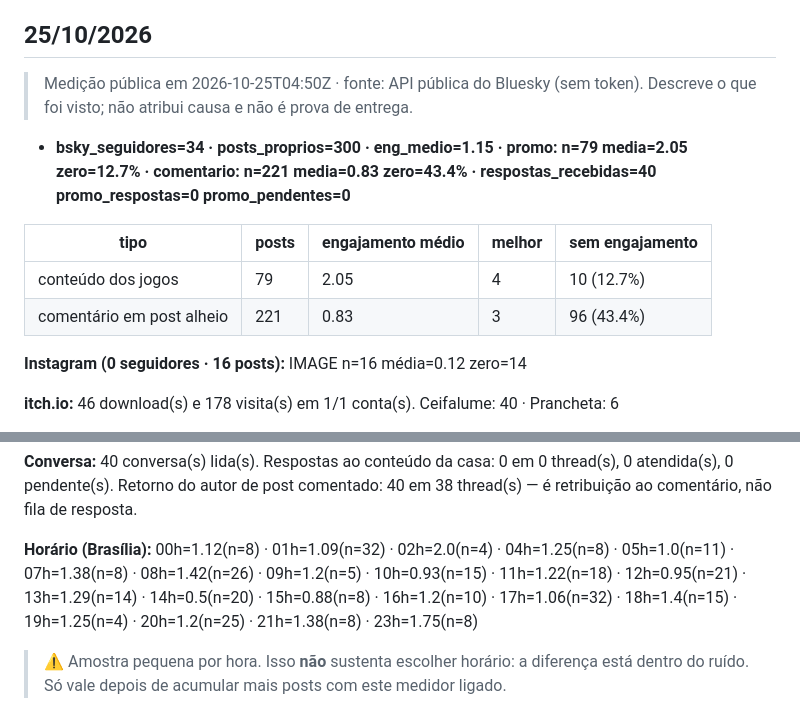
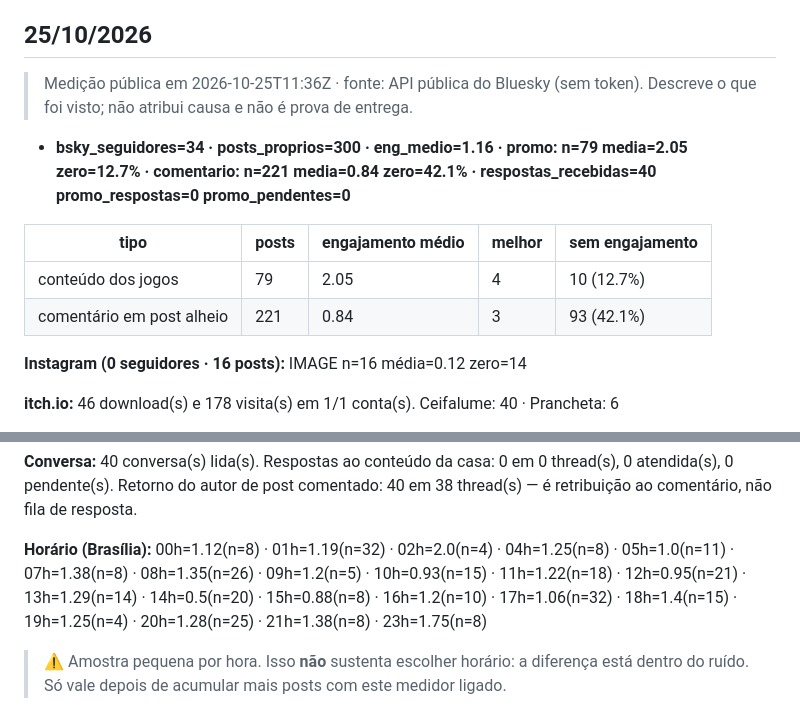
Before and after one commit to reboclbrank-max/site, a Markdown page: posts/desempenho.md, 2 parts joined by grey strips. Drawn GitHub-style.

Commit message:
📊 desempenho 25/10 11:36

```diff
--- a/posts/desempenho.md
+++ b/posts/desempenho.md
@@ -4,14 +4,14 @@
 
 ## 25/10/2026
 
-> Medição pública em 2026-10-25T04:50Z · fonte: API pública do Bluesky (sem token). Descreve o que foi visto; não atribui causa e não é prova de entrega.
+> Medição pública em 2026-10-25T11:36Z · fonte: API pública do Bluesky (sem token). Descreve o que foi visto; não atribui causa e não é prova de entrega.
 
-- **bsky_seguidores=34 · posts_proprios=300 · eng_medio=1.15 · promo: n=79 media=2.05 zero=12.7% · comentario: n=221 media=0.83 zero=43.4% · respostas_recebidas=40 promo_respostas=0 promo_pendentes=0**
+- **bsky_seguidores=34 · posts_proprios=300 · eng_medio=1.16 · promo: n=79 media=2.05 zero=12.7% · comentario: n=221 media=0.84 zero=42.1% · respostas_recebidas=40 promo_respostas=0 promo_pendentes=0**
 
 | tipo | posts | engajamento médio | melhor | sem engajamento |
 |---|---|---|---|---|
 | conteúdo dos jogos | 79 | 2.05 | 4 | 10 (12.7%) |
-| comentário em post alheio | 221 | 0.83 | 3 | 96 (43.4%) |
+| comentário em post alheio | 221 | 0.84 | 3 | 93 (42.1%) |
 
 **Instagram (0 seguidores · 16 posts):** IMAGE n=16 média=0.12 zero=14
 
@@ -23,7 +23,7 @@ Melhores da casa: "Ceifalume: a horta acordou à noite 🌙 jog" (230) · "Desen
 
 **Conversa:** 40 conversa(s) lida(s). Respostas ao conteúdo da casa: 0 em 0 thread(s), 0 atendida(s), 0 pendente(s). Retorno do autor de post comentado: 40 em 38 thread(s) — é retribuição ao comentário, não fila de resposta.
 
-**Horário (Brasília):** 00h=1.12(n=8) · 01h=1.09(n=32) · 02h=2.0(n=4) · 04h=1.25(n=8) · 05h=1.0(n=11) · 07h=1.38(n=8) · 08h=1.42(n=26) · 09h=1.2(n=5) · 10h=0.93(n=15) · 11h=1.22(n=18) · 12h=0.95(n=21) · 13h=1.29(n=14) · 14h=0.5(n=20) · 15h=0.88(n=8) · 16h=1.2(n=10) · 17h=1.06(n=32) · 18h=1.4(n=15) · 19h=1.25(n=4) · 20h=1.2(n=25) · 21h=1.38(n=8) · 23h=1.75(n=8)
+**Horário (Brasília):** 00h=1.12(n=8) · 01h=1.19(n=32) · 02h=2.0(n=4) · 04h=1.25(n=8) · 05h=1.0(n=11) · 07h=1.38(n=8) · 08h=1.35(n=26) · 09h=1.2(n=5) · 10h=0.93(n=15) · 11h=1.22(n=18) · 12h=0.95(n=21) · 13h=1.29(n=14) · 14h=0.5(n=20) · 15h=0.88(n=8) · 16h=1.2(n=10) · 17h=1.06(n=32) · 18h=1.4(n=15) · 19h=1.25(n=4) · 20h=1.28(n=25) · 21h=1.38(n=8) · 23h=1.75(n=8)
 
 > ⚠ Amostra pequena por hora. Isso **não** sustenta escolher horário: a diferença está dentro do ruído. Só vale depois de acumular mais posts com este medidor ligado.
 
```
